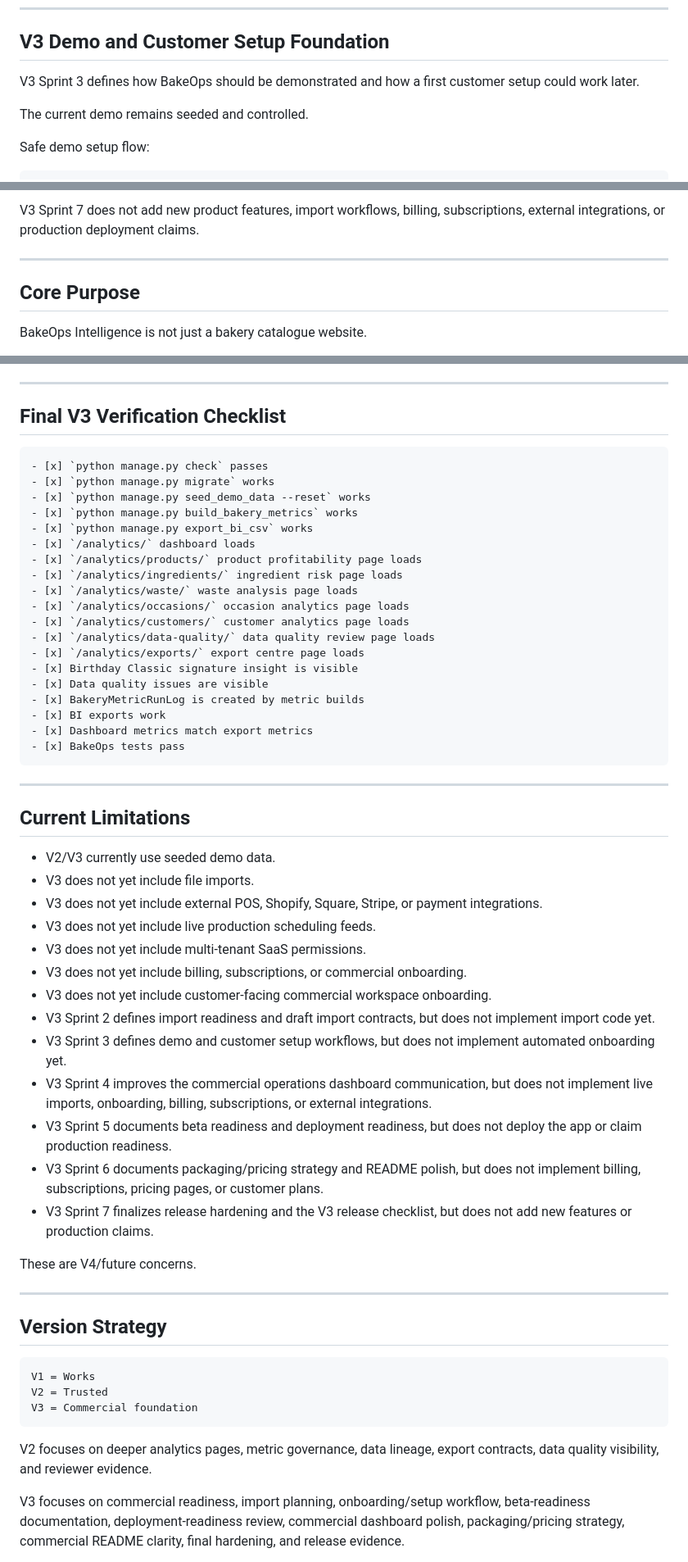
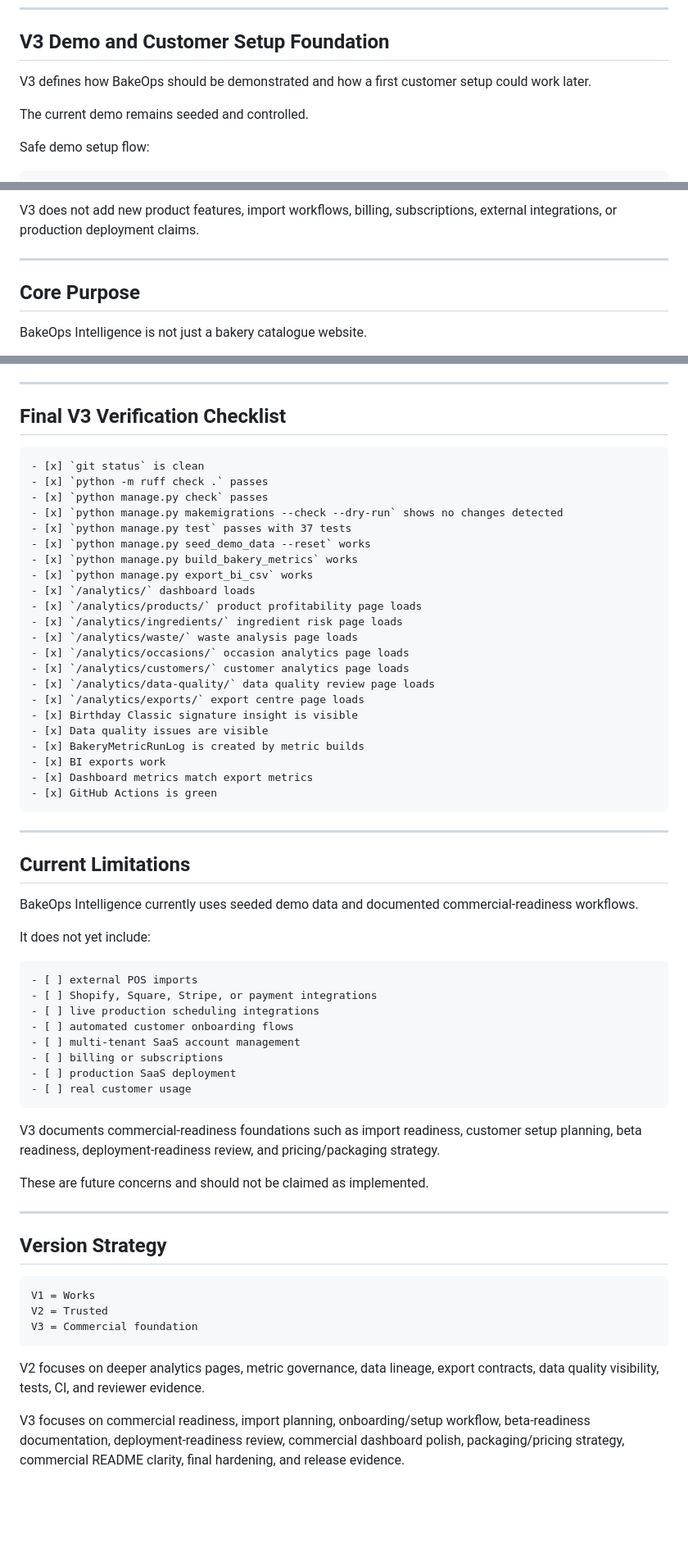
Before and after one commit to aminul-portfolio/bakeops-intelligence, a Markdown page: README.md, 3 parts joined by grey strips. Shown at 82% size. Rendered like a GitHub page; blank space fills up the shorter version.

````diff
--- a/README.md
+++ b/README.md
@@ -124,7 +159,7 @@ This protects the V2 trust model by ensuring future imports feed operational rec
 
 ## V3 Demo and Customer Setup Foundation
 
-V3 Sprint 3 defines how BakeOps should be demonstrated and how a first customer setup could work later.
+V3 defines how BakeOps should be demonstrated and how a first customer setup could work later.
 
 The current demo remains seeded and controlled.
 
@@ -222,5 +257,5 @@ Sprint 7 confirms that BakeOps remains test-verified, commercially clear, and ho
 
-V3 Sprint 7 does not add new product features, import workflows, billing, subscriptions, external integrations, or production deployment claims.
+V3 does not add new product features, import workflows, billing, subscriptions, external integrations, or production deployment claims.
 
 ---
 
@@ -637,8 +703,11 @@ Then set your local `SECRET_KEY`.
 ## Final V3 Verification Checklist
 
 ```markdown
+- [x] `git status` is clean
+- [x] `python -m ruff check .` passes
 - [x] `python manage.py check` passes
-- [x] `python manage.py migrate` works
+- [x] `python manage.py makemigrations --check --dry-run` shows no changes detected
+- [x] `python manage.py test` passes with 37 tests
 - [x] `python manage.py seed_demo_data --reset` works
 - [x] `python manage.py build_bakery_metrics` works
 - [x] `python manage.py export_bi_csv` works
@@ -655,28 +724,31 @@ Then set your local `SECRET_KEY`.
 - [x] BakeryMetricRunLog is created by metric builds
 - [x] BI exports work
 - [x] Dashboard metrics match export metrics
-- [x] BakeOps tests pass
+- [x] GitHub Actions is green
 ```
 
 ---
 
 ## Current Limitations
 
-- V2/V3 currently use seeded demo data.
-- V3 does not yet include file imports.
-- V3 does not yet include external POS, Shopify, Square, Stripe, or payment integrations.
-- V3 does not yet include live production scheduling feeds.
-- V3 does not yet include multi-tenant SaaS permissions.
-- V3 does not yet include billing, subscriptions, or commercial onboarding.
-- V3 does not yet include customer-facing commercial workspace onboarding.
-- V3 Sprint 2 defines import readiness and draft import contracts, but does not implement import code yet.
-- V3 Sprint 3 defines demo and customer setup workflows, but does not implement automated onboarding yet.
-- V3 Sprint 4 improves the commercial operations dashboard communication, but does not implement live imports, onboarding, billing, subscriptions, or external integrations.
-- V3 Sprint 5 documents beta readiness and deployment readiness, but does not deploy the app or claim production readiness.
-- V3 Sprint 6 documents packaging/pricing strategy and README polish, but does not implement billing, subscriptions, pricing pages, or customer plans.
-- V3 Sprint 7 finalizes release hardening and the V3 release checklist, but does not add new features or production claims.
+BakeOps Intelligence currently uses seeded demo data and documented commercial-readiness workflows.
 
-These are V4/future concerns.
+It does not yet include:
+
+```markdown
+- [ ] external POS imports
+- [ ] Shopify, Square, Stripe, or payment integrations
+- [ ] live production scheduling integrations
+- [ ] automated customer onboarding flows
+- [ ] multi-tenant SaaS account management
+- [ ] billing or subscriptions
+- [ ] production SaaS deployment
+- [ ] real customer usage
+```
+
+V3 documents commercial-readiness foundations such as import readiness, customer setup planning, beta readiness, deployment-readiness review, and pricing/packaging strategy.
+
+These are future concerns and should not be claimed as implemented.
 
 ---
 
@@ -688,7 +760,7 @@ V2 = Trusted
 V3 = Commercial foundation
 ```
 
-V2 focuses on deeper analytics pages, metric governance, data lineage, export contracts, data quality visibility, and reviewer evidence.
+V2 focuses on deeper analytics pages, metric governance, data lineage, export contracts, data quality visibility, tests, CI, and reviewer evidence.
 
 V3 focuses on commercial readiness, import planning, onboarding/setup workflow, beta-readiness documentation, deployment-readiness review, commercial dashboard polish, packaging/pricing strategy, commercial README clarity, final hardening, and release evidence.
 
````
Also changed, not shown: other parts of README.md (+121 -55 lines).
